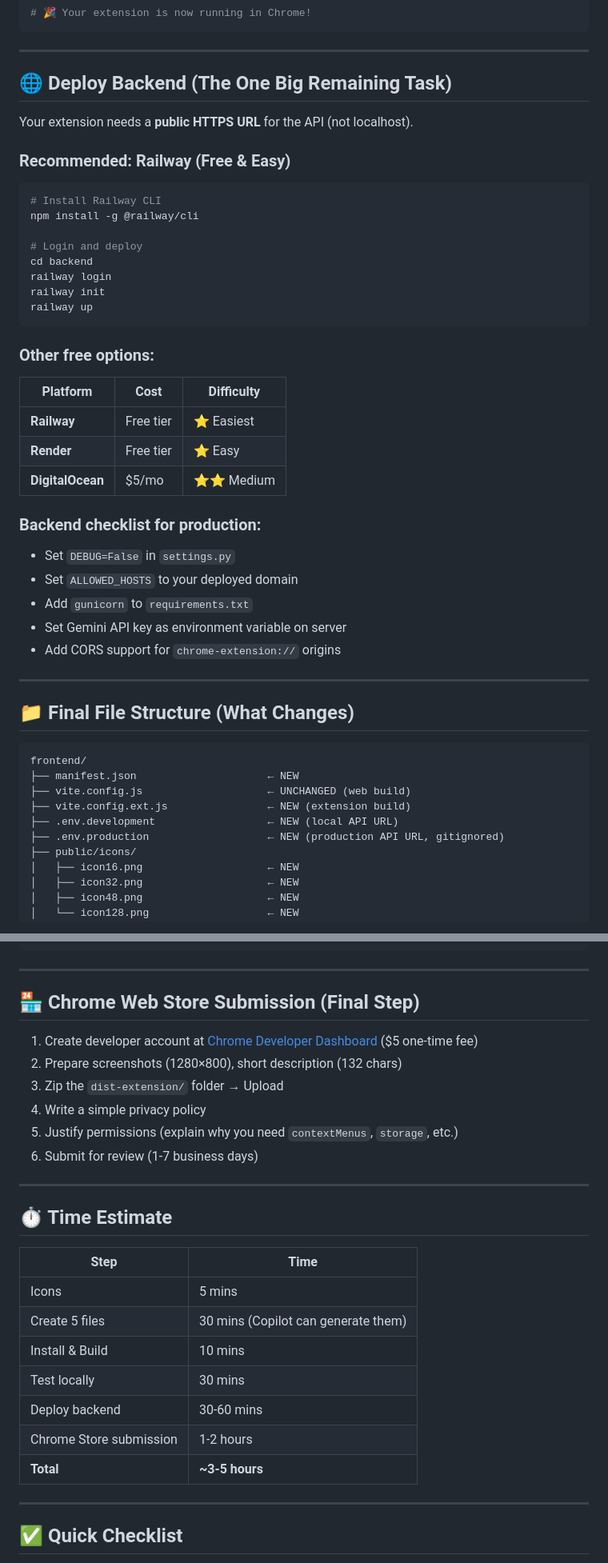
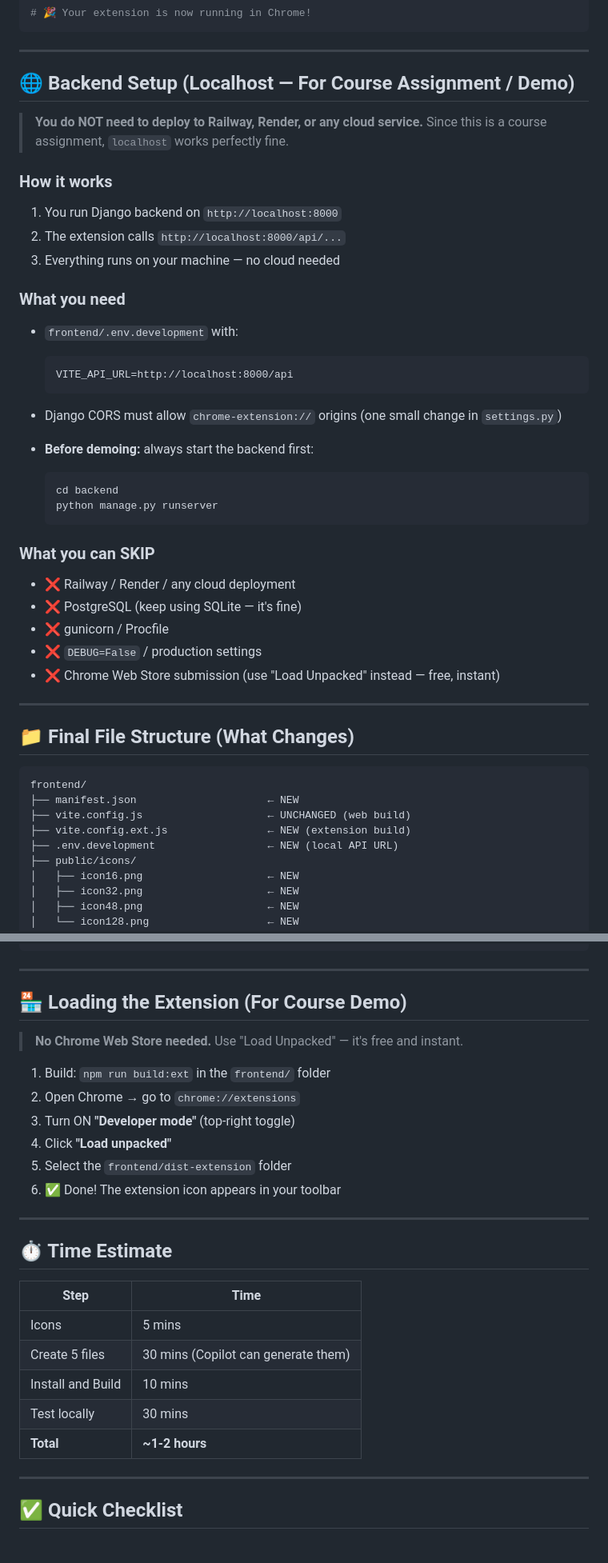
Before and after one commit to Rizon1326/InnerVoiceAI, a Markdown page: DOCUMENTATION/CHROME_EXTENSION_STEP_BY_STEP.md, 2 parts joined by grey strips. Shown at 80% size. Rendered like a GitHub page.

Commit message:
feat: update backend setup instructions for localhost usage in course demo

````diff
--- a/DOCUMENTATION/CHROME_EXTENSION_STEP_BY_STEP.md
+++ b/DOCUMENTATION/CHROME_EXTENSION_STEP_BY_STEP.md
@@ -106,36 +106,40 @@ npm run build:ext
 
 ---
 
-## 🌐 Deploy Backend (The One Big Remaining Task)
+## 🌐 Backend Setup (Localhost — For Course Assignment / Demo)
 
-Your extension needs a **public HTTPS URL** for the API (not localhost).
+> **You do NOT need to deploy to Railway, Render, or any cloud service.**
+> Since this is a course assignment, `localhost` works perfectly fine.
 
-### Recommended: Railway (Free & Easy)
+### How it works
 
-```bash
-# Install Railway CLI
-npm install -g @railway/cli
+1. You run Django backend on `http://localhost:8000`
+2. The extension calls `http://localhost:8000/api/...`
+3. Everything runs on your machine — no cloud needed
 
-# Login and deploy
-cd backend
-railway login
-railway init
-railway up
-```
+### What you need
 
-### Other free options:
-| Platform | Cost | Difficulty |
-|---|---|---|
-| **Railway** | Free tier | ⭐ Easiest |
-| **Render** | Free tier | ⭐ Easy |
-| **DigitalOcean** | $5/mo | ⭐⭐ Medium |
+- `frontend/.env.development` with:
 
-### Backend checklist for production:
-- Set `DEBUG=False` in `settings.py`
-- Set `ALLOWED_HOSTS` to your deployed domain
-- Add `gunicorn` to `requirements.txt`
-- Set Gemini API key as environment variable on server
-- Add CORS support for `chrome-extension://` origins
+  ```
+  VITE_API_URL=http://localhost:8000/api
+  ```
+
+- Django CORS must allow `chrome-extension://` origins (one small change in `settings.py`)
+- **Before demoing:** always start the backend first:
+
+  ```bash
+  cd backend
+  python manage.py runserver
+  ```
+
+### What you can SKIP
+
+- ❌ Railway / Render / any cloud deployment
+- ❌ PostgreSQL (keep using SQLite — it's fine)
+- ❌ gunicorn / Procfile
+- ❌ `DEBUG=False` / production settings
+- ❌ Chrome Web Store submission (use "Load Unpacked" instead — free, instant)
 
 ---
 
@@ -147,7 +151,6 @@ frontend/
 ├── vite.config.js                    ← UNCHANGED (web build)
 ├── vite.config.ext.js                ← NEW (extension build)
 ├── .env.development                  ← NEW (local API URL)
-├── .env.production                   ← NEW (production API URL, gitignored)
 ├── public/icons/
 │   ├── icon16.png                    ← NEW
 │   ├── icon32.png                    ← NEW
@@ -167,28 +170,28 @@ frontend/
 
 ---
 
-## 🏪 Chrome Web Store Submission (Final Step)
+## 🏪 Loading the Extension (For Course Demo)
 
-1. Create developer account at [Chrome Developer Dashboard](https://chrome.google.com/webstore/devconsole) ($5 one-time fee)
-2. Prepare screenshots (1280×800), short description (132 chars)
-3. Zip the `dist-extension/` folder → Upload
-4. Write a simple privacy policy
-5. Justify permissions (explain why you need `contextMenus`, `storage`, etc.)
-6. Submit for review (1-7 business days)
+> **No Chrome Web Store needed.** Use "Load Unpacked" — it's free and instant.
+
+1. Build: `npm run build:ext` in the `frontend/` folder
+2. Open Chrome → go to `chrome://extensions`
+3. Turn ON **"Developer mode"** (top-right toggle)
+4. Click **"Load unpacked"**
+5. Select the `frontend/dist-extension` folder
+6. ✅ Done! The extension icon appears in your toolbar
 
 ---
 
 ## ⏱️ Time Estimate
 
 | Step | Time |
-|---|---|
+| --- | --- |
 | Icons | 5 mins |
 | Create 5 files | 30 mins (Copilot can generate them) |
-| Install & Build | 10 mins |
+| Install and Build | 10 mins |
 | Test locally | 30 mins |
-| Deploy backend | 30-60 mins |
-| Chrome Store submission | 1-2 hours |
-| **Total** | **~3-5 hours** |
+| **Total** | **~1-2 hours** |
 
 ---
 
````
Also changed, not shown: other parts of DOCUMENTATION/CHROME_EXTENSION_STEP_BY_STEP.md (+1 -3 lines).
